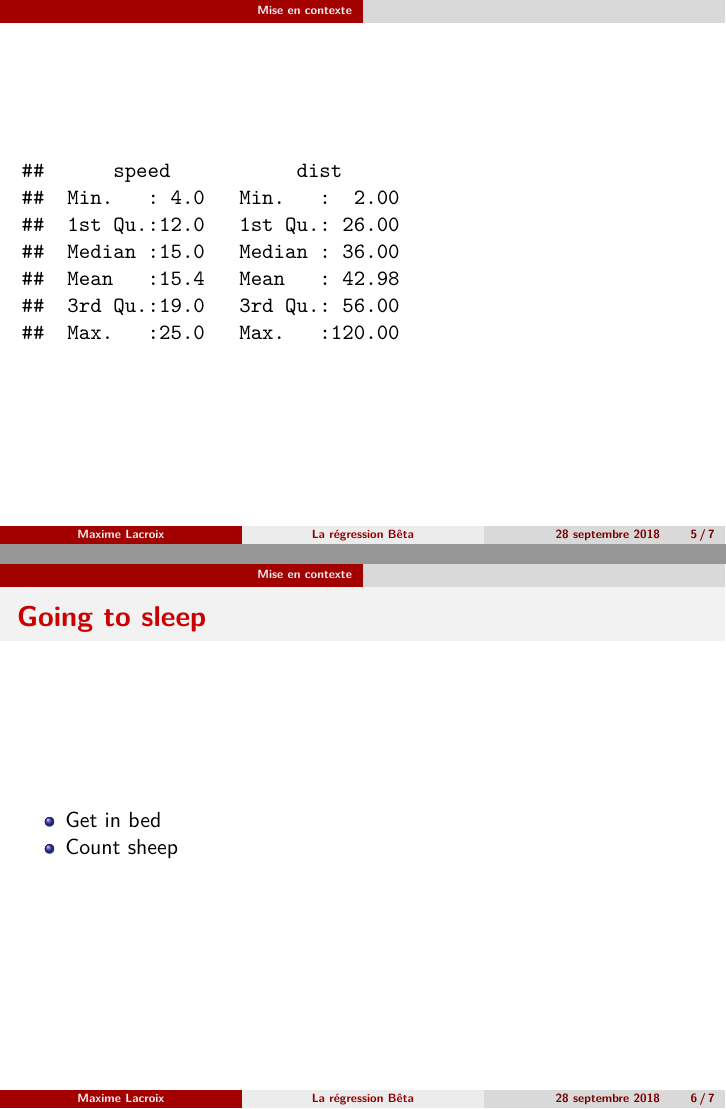
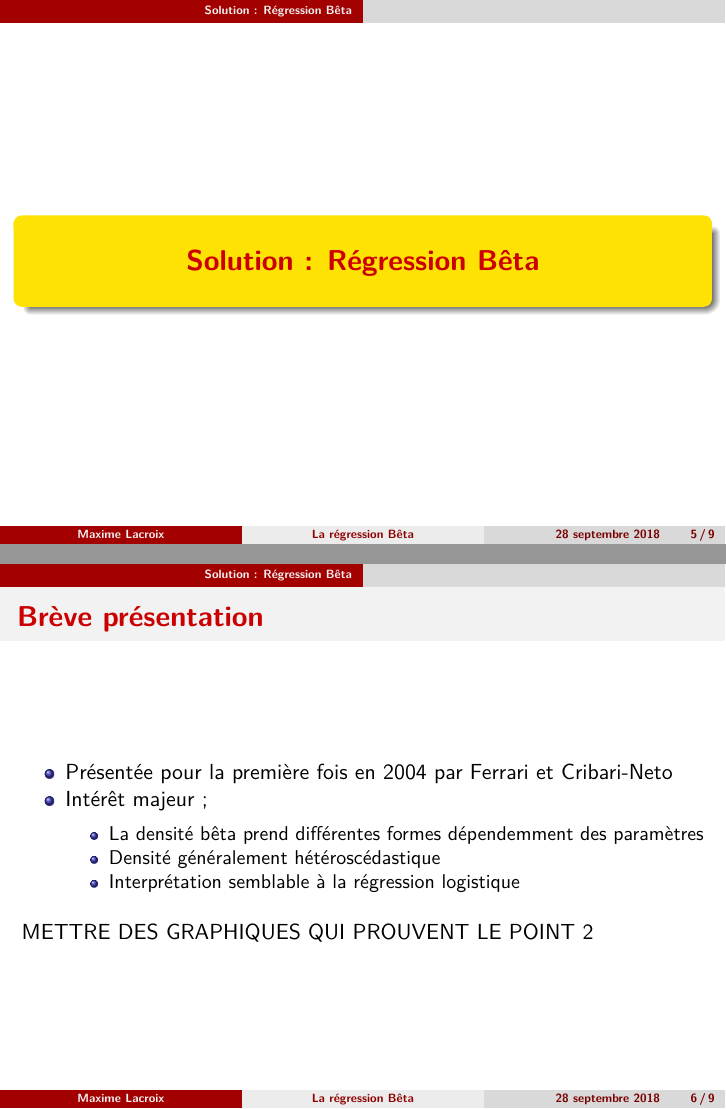
Before and after one commit to maximeglacroix/consul_pres, an R Markdown document (Présentation_1/Pres1.Rmd): pages 5 and 6 of 7 before the commit and pages 5 and 6 of 10 after it, joined at a grey line. The pictures show the output file Présentation_1/Pres1.pdf that the author committed with the source.

Commit message:
Enlever les habits

````diff
--- a/Présentation_1/Pres1.Rmd
+++ b/Présentation_1/Pres1.Rmd
@@ -35,19 +35,21 @@ output:
     - Fort potentiel d'hétéroscédasticité
     - Les données sont souvent asymtrique $\rightarrow$ problèmes pour les tests d'hypothèses et les intervalles de confiance.
 
----
 
 
-```{r, cars, fig.cap="Nuage de points", echo=FALSE}
-summary(cars)
-```
+# Solution : Régression Bêta
 
-## Going to sleep
+## Brève présentation
 
-- Get in bed
-- Count sheep
+- Présentée pour la première fois en 2004 par Ferrari et Cribari-Neto
+- Intérêt majeur ;
+    - La densité bêta prend différentes formes dépendemment des paramètres
+    - Densité généralement hétéroscédastique
+    - Interprétation semblable à la régression logistique
 
-## \LaTeX
+METTRE DES GRAPHIQUES QUI PROUVENT LE POINT 2
+
+## Présentation mathématique
 
 \begin{exampleblock}{Densité d'une loin bêta}
 \begin{equation}
````
Also changed, not shown: Présentation_1/Pres1.pdf, Présentation_1/Pres1.Rmd (6 more changed lines), 5 other files.
